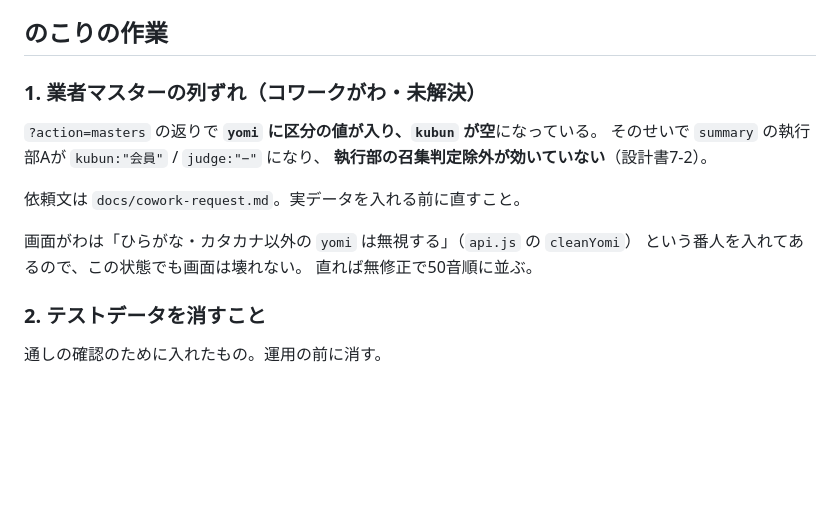
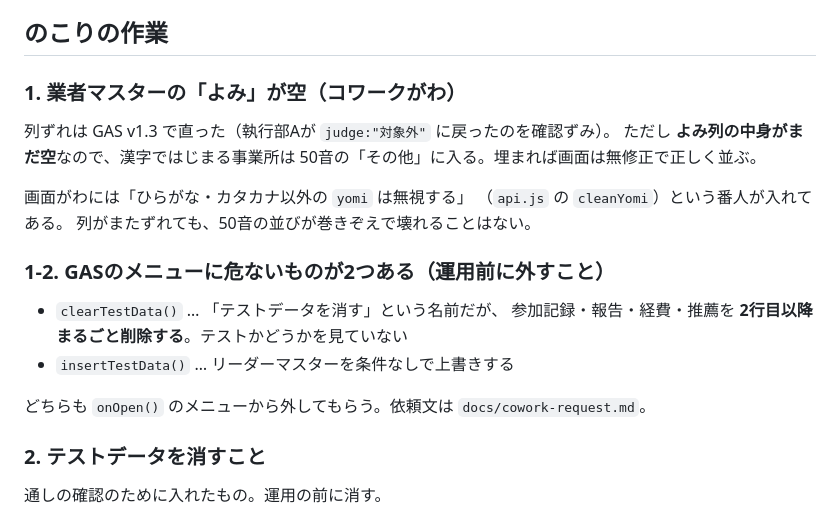
Before and after one commit to xiadexingtailang-ctrl/sankaritsu-app, a Markdown page: README.md, the part around the change. Rendered like a GitHub page; blank space fills up the shorter version.

Commit message:
GAS v1.3 の確認結果を反映
列ずれ修正を実機で確認（執行部Aが judge:対象外 に戻った）。
残りの後片付け（よみ列・危険なメニュー・テストデータ）を指示文に整理。

Co-Authored-By: Claude Opus 5 <noreply@anthropic.com>

```diff
--- a/README.md
+++ b/README.md
@@ -26,17 +26,23 @@
 
 ## のこりの作業
 
-### 1. 業者マスターの列ずれ（コワークがわ・未解決）
+### 1. 業者マスターの「よみ」が空（コワークがわ）
 
-`?action=masters` の返りで **`yomi` に区分の値が入り、`kubun` が空**になっている。
-そのせいで `summary` の執行部Aが `kubun:"会員"` / `judge:"−"` になり、
-**執行部の召集判定除外が効いていない**（設計書7-2）。
+列ずれは GAS v1.3 で直った（執行部Aが `judge:"対象外"` に戻ったのを確認ずみ）。
+ただし **よみ列の中身がまだ空**なので、漢字ではじまる事業所は
+50音の「その他」に入る。埋まれば画面は無修正で正しく並ぶ。
 
-依頼文は `docs/cowork-request.md`。実データを入れる前に直すこと。
+画面がわには「ひらがな・カタカナ以外の `yomi` は無視する」
+（`api.js` の `cleanYomi`）という番人が入れてある。
+列がまたずれても、50音の並びが巻きぞえで壊れることはない。
 
-画面がわは「ひらがな・カタカナ以外の `yomi` は無視する」（`api.js` の `cleanYomi`）
-という番人を入れてあるので、この状態でも画面は壊れない。
-直れば無修正で50音順に並ぶ。
+### 1-2. GASのメニューに危ないものが2つある（運用前に外すこと）
+
+- `clearTestData()` … 「テストデータを消す」という名前だが、
+  参加記録・報告・経費・推薦を **2行目以降まるごと削除する**。テストかどうかを見ていない
+- `insertTestData()` … リーダーマスターを条件なしで上書きする
+
+どちらも `onOpen()` のメニューから外してもらう。依頼文は `docs/cowork-request.md`。
 
 ### 2. テストデータを消すこと
 
```
Also changed, not shown: docs/cowork-request.md (+73 -83 lines).
